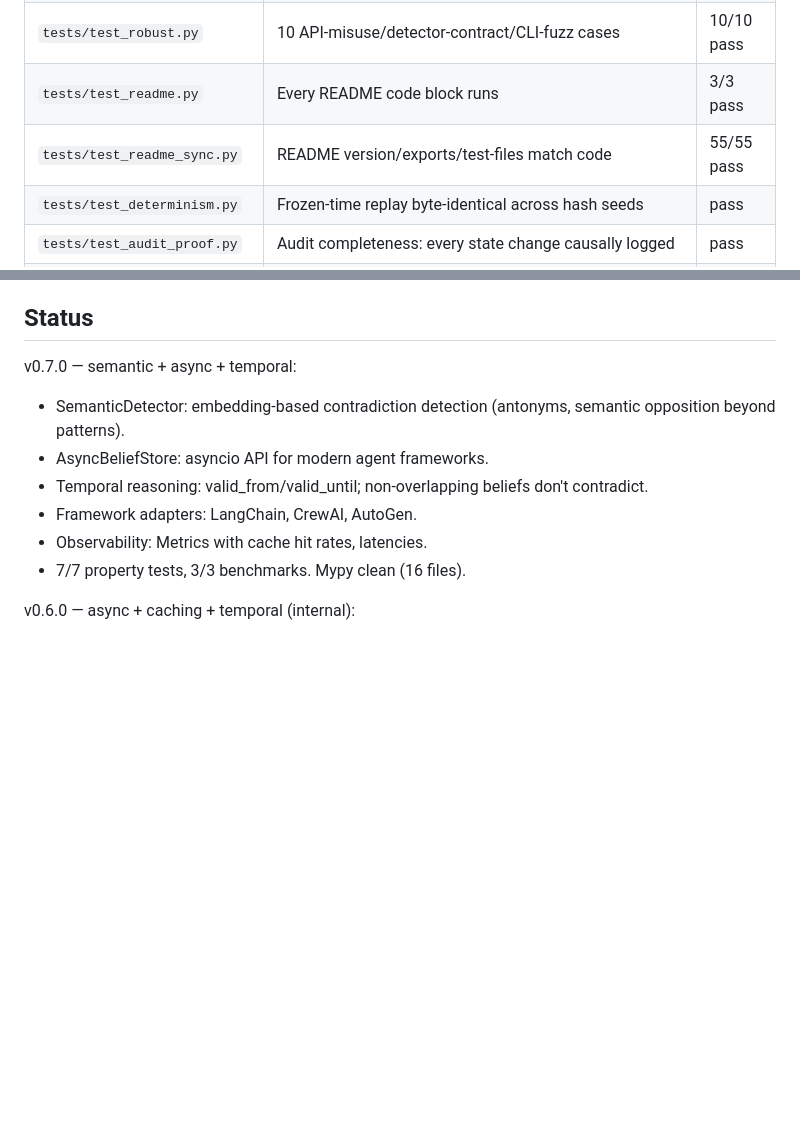
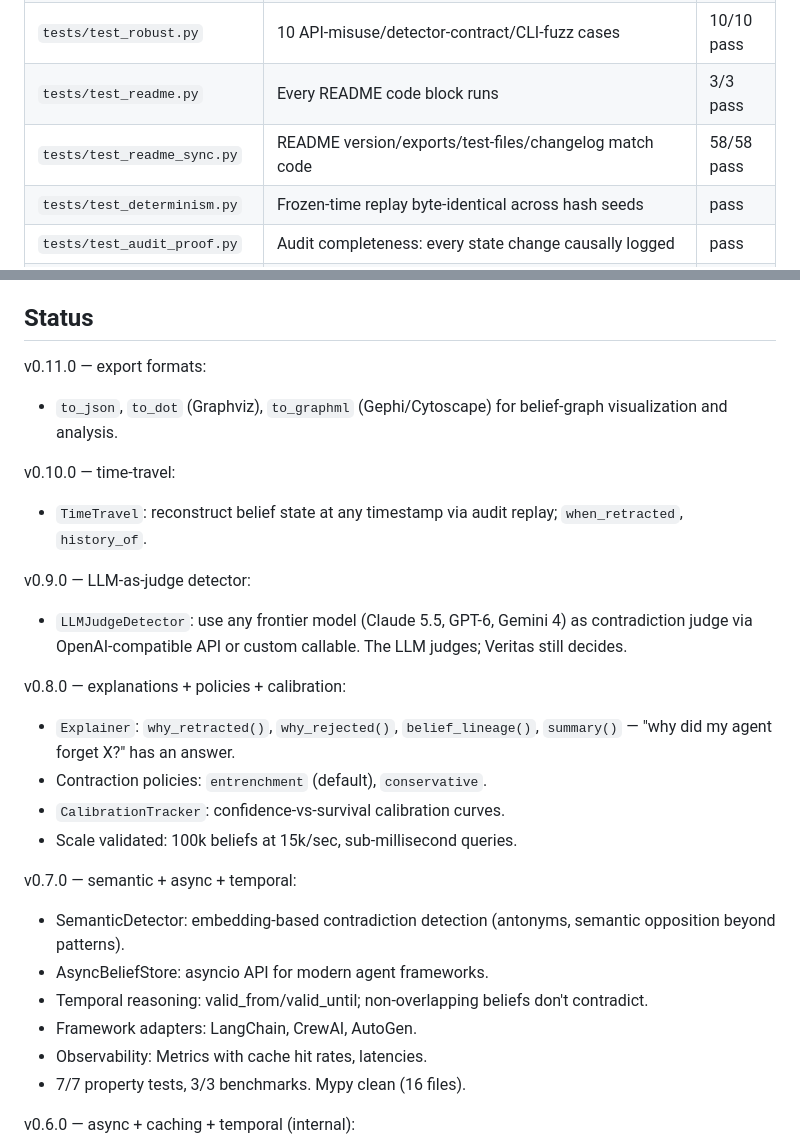
Before and after one commit to Iam-Raghava/veritas, a Markdown page: README.md, 2 parts joined by grey strips. Drawn GitHub-style; blank space fills up the shorter version.

```diff
--- a/README.md
+++ b/README.md
@@ -120,7 +157,7 @@ Tested like infrastructure, not a demo:
 | `tests/test_ordering.py` | 6 entrenchment-ordering proofs + 200 randomized decision-rule trials | 6/6 pass |
 | `tests/test_robust.py` | 10 API-misuse/detector-contract/CLI-fuzz cases | 10/10 pass |
 | `tests/test_readme.py` | Every README code block runs | 3/3 pass |
-| `tests/test_readme_sync.py` | README version/exports/test-files match code | 55/55 pass |
+| `tests/test_readme_sync.py` | README version/exports/test-files/changelog match code | 58/58 pass |
 | `tests/test_determinism.py` | Frozen-time replay byte-identical across hash seeds | pass |
 | `tests/test_audit_proof.py` | Audit completeness: every state change causally logged | pass |
 | `tests/test_differential.py` | 20 trials × 300 ops vs naive reference implementation: every decision and final state identical | clean |
@@ -233,6 +270,26 @@ automated entrenchment ordering.)
 
 ## Status
 
+v0.11.0 — export formats:
+- `to_json`, `to_dot` (Graphviz), `to_graphml` (Gephi/Cytoscape) for
+  belief-graph visualization and analysis.
+
+v0.10.0 — time-travel:
+- `TimeTravel`: reconstruct belief state at any timestamp via audit replay;
+  `when_retracted`, `history_of`.
+
+v0.9.0 — LLM-as-judge detector:
+- `LLMJudgeDetector`: use any frontier model (Claude 5.5, GPT-6, Gemini 4)
+  as contradiction judge via OpenAI-compatible API or custom callable.
+  The LLM judges; Veritas still decides.
+
+v0.8.0 — explanations + policies + calibration:
+- `Explainer`: `why_retracted()`, `why_rejected()`, `belief_lineage()`,
+  `summary()` — "why did my agent forget X?" has an answer.
+- Contraction policies: `entrenchment` (default), `conservative`.
+- `CalibrationTracker`: confidence-vs-survival calibration curves.
+- Scale validated: 100k beliefs at 15k/sec, sub-millisecond queries.
+
 v0.7.0 — semantic + async + temporal:
 - SemanticDetector: embedding-based contradiction detection (antonyms,
   semantic opposition beyond patterns).
```
Also changed, not shown: other parts of README.md (+37 -0 lines).
